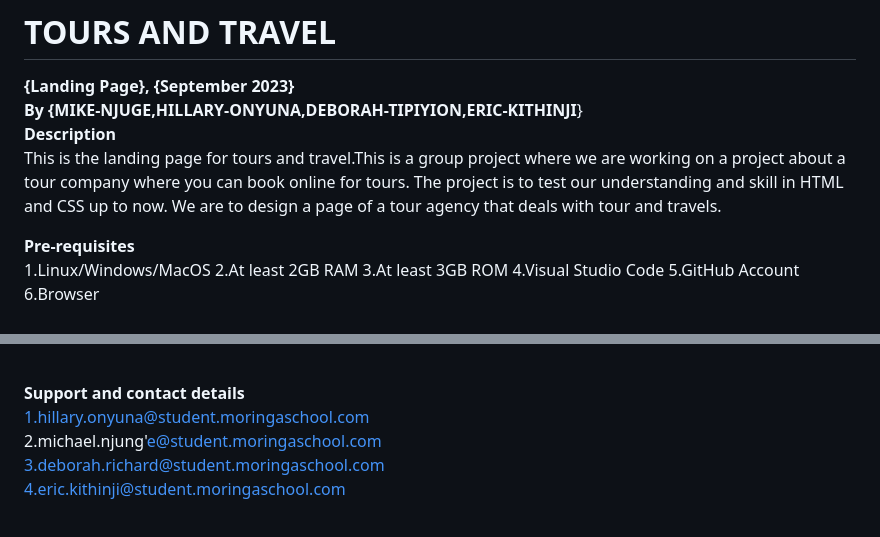
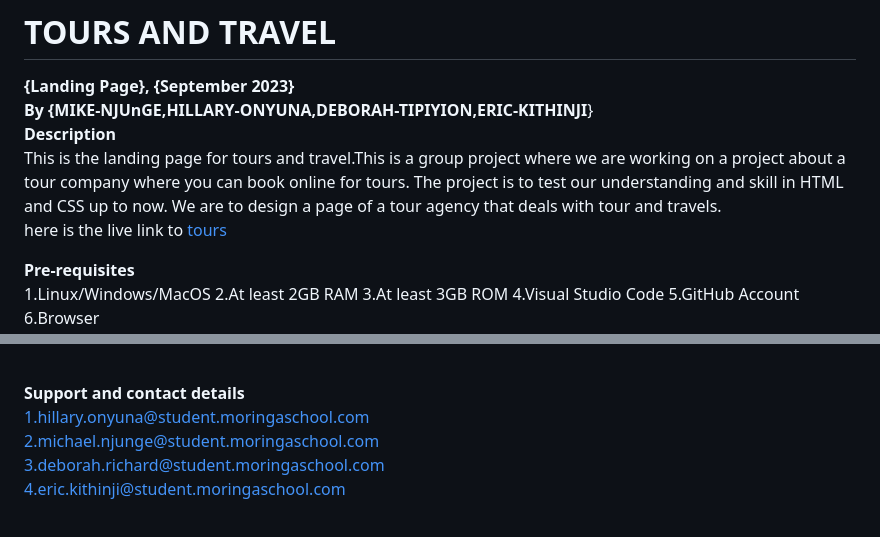
Before and after one commit to tours-project/tours-travel, a Markdown page: README.md, 2 parts joined by grey strips. Drawn GitHub-style.

Commit message:
added alive link to the page

```diff
--- a/README.md
+++ b/README.md
@@ -1,10 +1,10 @@
 # TOURS AND TRAVEL <br>
 
 **{Landing Page}, {September 2023}<br>**
-**By {MIKE-NJUGE,HILLARY-ONYUNA,DEBORAH-TIPIYION,ERIC-KITHINJI**}<br>
+**By {MIKE-NJUnGE,HILLARY-ONYUNA,DEBORAH-TIPIYION,ERIC-KITHINJI**}<br>
 **Description**<br>
 This is the landing page for tours and travel.This is a group project where we are working on a project about a tour company where you can book online for tours. The project is to test our understanding and skill in HTML and CSS up to now. We are to design a page of a tour agency  that deals with tour and travels.<br>
-
+here is the live link to [tours](https://tours-project.github.io/tours-travel/)
 
 **Pre-requisites**<br>
 1.Linux/Windows/MacOS
@@ -45,7 +45,7 @@ This current version has no know bugs at the moment<br>
 
 **Support and contact details**  <br>
 1.hillary.onyuna@student.moringaschool.com <br>
-2.michael.njung'e@student.moringaschool.com <br>
+2.michael.njunge@student.moringaschool.com <br>
 3.deborah.richard@student.moringaschool.com<br>
 4.eric.kithinji@student.moringaschool.com <br>
 <br>
```
